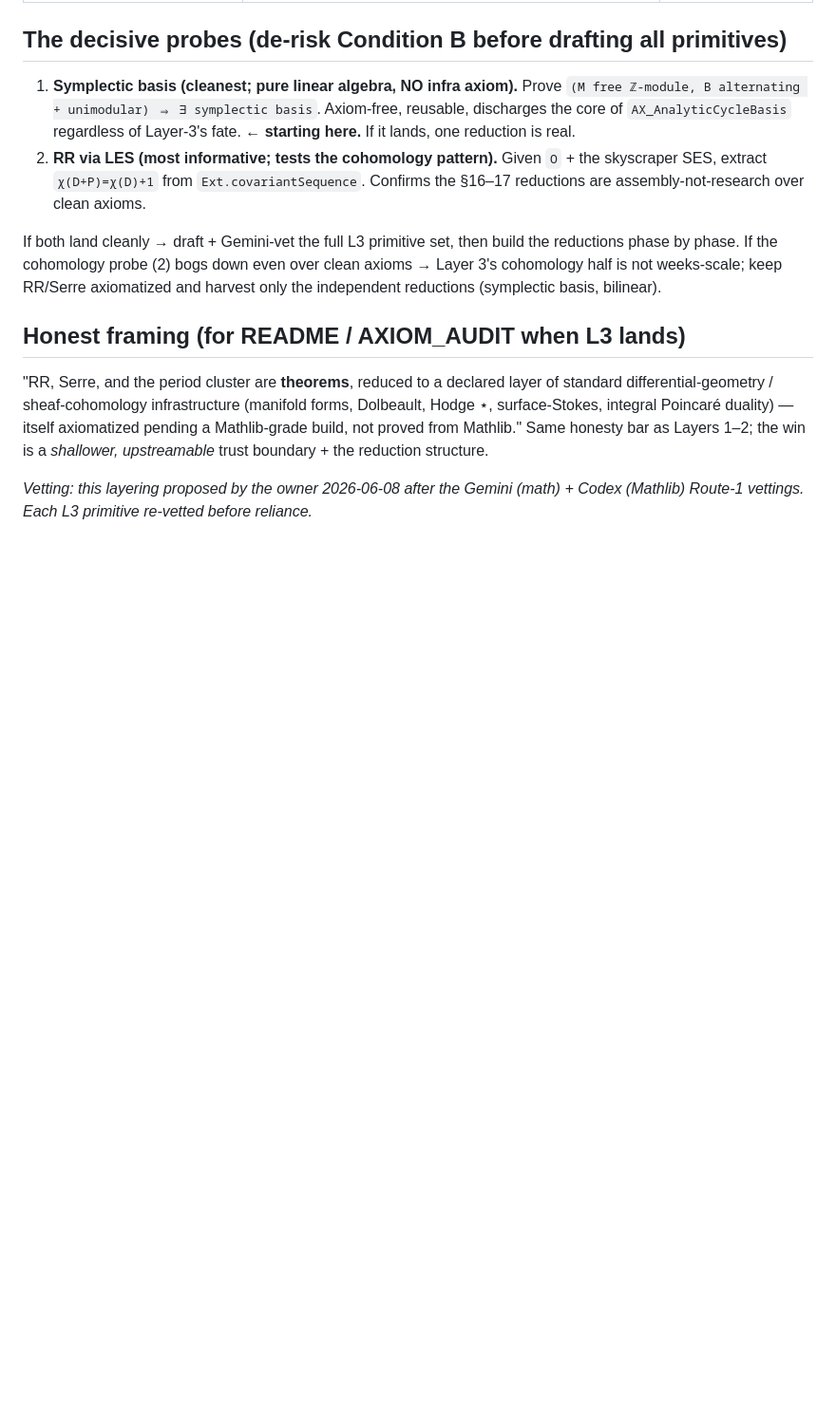
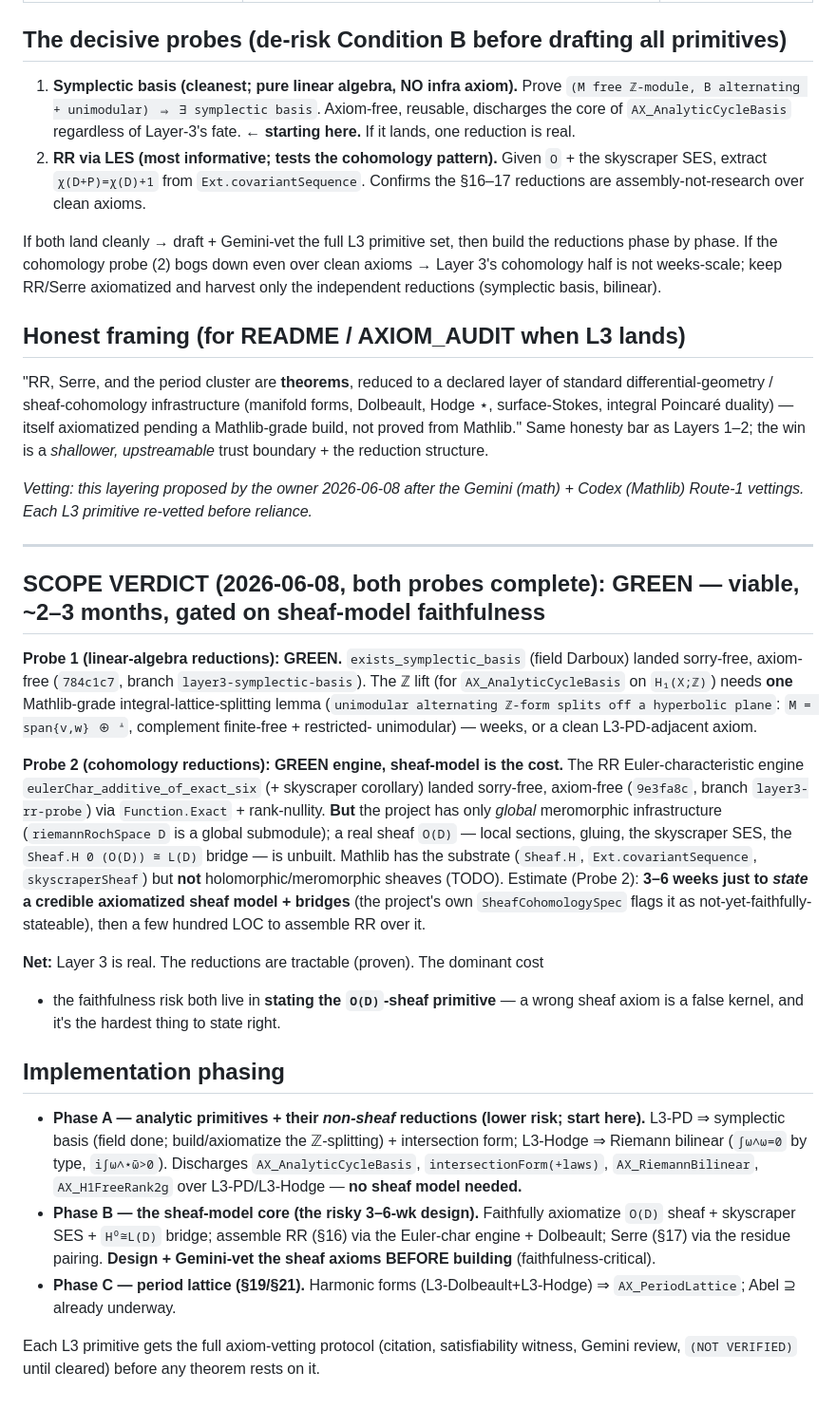
Before and after one commit to mrdouglasny/jacobian-challenge, a Markdown page: docs/planning/LAYER3_INFRASTRUCTURE_AXIOMS.md, the part around the change. Shown at 95% size. Drawn GitHub-style; blank space fills up the shorter version.

Commit message:
plan(layer3): SCOPE VERDICT = GREEN (viable, ~2-3mo) + implementation phasing
Both probes complete. Probe 1: field symplectic-basis axiom-free (784c1c7); ℤ lift
needs one lattice-splitting lemma. Probe 2: RR Euler-char engine axiom-free
(9e3fa8c); the cost+risk is faithfully stating the O(D) sheaf model (3-6 wks).
Reductions tractable; sheaf-model faithfulness is the gate. Phasing: A (analytic/LA
reductions, no sheaf) → B (sheaf-model RR/Serre, design+vet first) → C (period lattice).

Co-Authored-By: Claude Opus 4.8 (1M context) <noreply@anthropic.com>

```diff
--- a/docs/planning/LAYER3_INFRASTRUCTURE_AXIOMS.md
+++ b/docs/planning/LAYER3_INFRASTRUCTURE_AXIOMS.md
@@ -82,3 +82,47 @@ pending a Mathlib-grade build, not proved from Mathlib." Same honesty bar as Lay
 
 *Vetting: this layering proposed by the owner 2026-06-08 after the Gemini (math) +
 Codex (Mathlib) Route-1 vettings. Each L3 primitive re-vetted before reliance.*
+
+---
+
+## SCOPE VERDICT (2026-06-08, both probes complete): **GREEN — viable, ~2–3 months, gated on sheaf-model faithfulness**
+
+**Probe 1 (linear-algebra reductions): GREEN.** `exists_symplectic_basis` (field
+Darboux) landed sorry-free, axiom-free (`784c1c7`, branch `layer3-symplectic-basis`).
+The ℤ lift (for `AX_AnalyticCycleBasis` on `H₁(X;ℤ)`) needs **one** Mathlib-grade
+integral-lattice-splitting lemma (`unimodular alternating ℤ-form splits off a
+hyperbolic plane`: `M = span{v,w} ⊕ ᗮ`, complement finite-free + restricted-
+unimodular) — weeks, or a clean L3-PD-adjacent axiom.
+
+**Probe 2 (cohomology reductions): GREEN engine, sheaf-model is the cost.** The RR
+Euler-characteristic engine `eulerChar_additive_of_exact_six` (+ skyscraper
+corollary) landed sorry-free, axiom-free (`9e3fa8c`, branch `layer3-rr-probe`) via
+`Function.Exact` + rank-nullity. **But** the project has only *global* meromorphic
+infrastructure (`riemannRochSpace D` is a global submodule); a real sheaf `O(D)` —
+local sections, gluing, the skyscraper SES, the `Sheaf.H 0 (O(D)) ≅ L(D)` bridge —
+is unbuilt. Mathlib has the substrate (`Sheaf.H`, `Ext.covariantSequence`,
+`skyscraperSheaf`) but **not** holomorphic/meromorphic sheaves (TODO). Estimate
+(Probe 2): **3–6 weeks just to *state* a credible axiomatized sheaf model + bridges**
+(the project's own `SheafCohomologySpec` flags it as not-yet-faithfully-stateable),
+then a few hundred LOC to assemble RR over it.
+
+**Net:** Layer 3 is real. The reductions are tractable (proven). The dominant cost
++ the faithfulness risk both live in **stating the `O(D)`-sheaf primitive** — a
+wrong sheaf axiom is a false kernel, and it's the hardest thing to state right.
+
+## Implementation phasing
+
+- **Phase A — analytic primitives + their *non-sheaf* reductions (lower risk; start here).**
+  L3-PD ⇒ symplectic basis (field done; build/axiomatize the ℤ-splitting) +
+  intersection form; L3-Hodge ⇒ Riemann bilinear (`∫ω∧ω=0` by type, `i∫ω∧⋆ω̄>0`).
+  Discharges `AX_AnalyticCycleBasis`, `intersectionForm(+laws)`, `AX_RiemannBilinear`,
+  `AX_H1FreeRank2g` over L3-PD/L3-Hodge — **no sheaf model needed.**
+- **Phase B — the sheaf-model core (the risky 3–6-wk design).** Faithfully axiomatize
+  `O(D)` sheaf + skyscraper SES + `H⁰≅L(D)` bridge; assemble RR (§16) via the
+  Euler-char engine + Dolbeault; Serre (§17) via the residue pairing. **Design + Gemini-vet
+  the sheaf axioms BEFORE building** (faithfulness-critical).
+- **Phase C — period lattice (§19/§21).** Harmonic forms (L3-Dolbeault+L3-Hodge) ⇒
+  `AX_PeriodLattice`; Abel ⊇ already underway.
+
+Each L3 primitive gets the full axiom-vetting protocol (citation, satisfiability
+witness, Gemini review, `(NOT VERIFIED)` until cleared) before any theorem rests on it.
```
